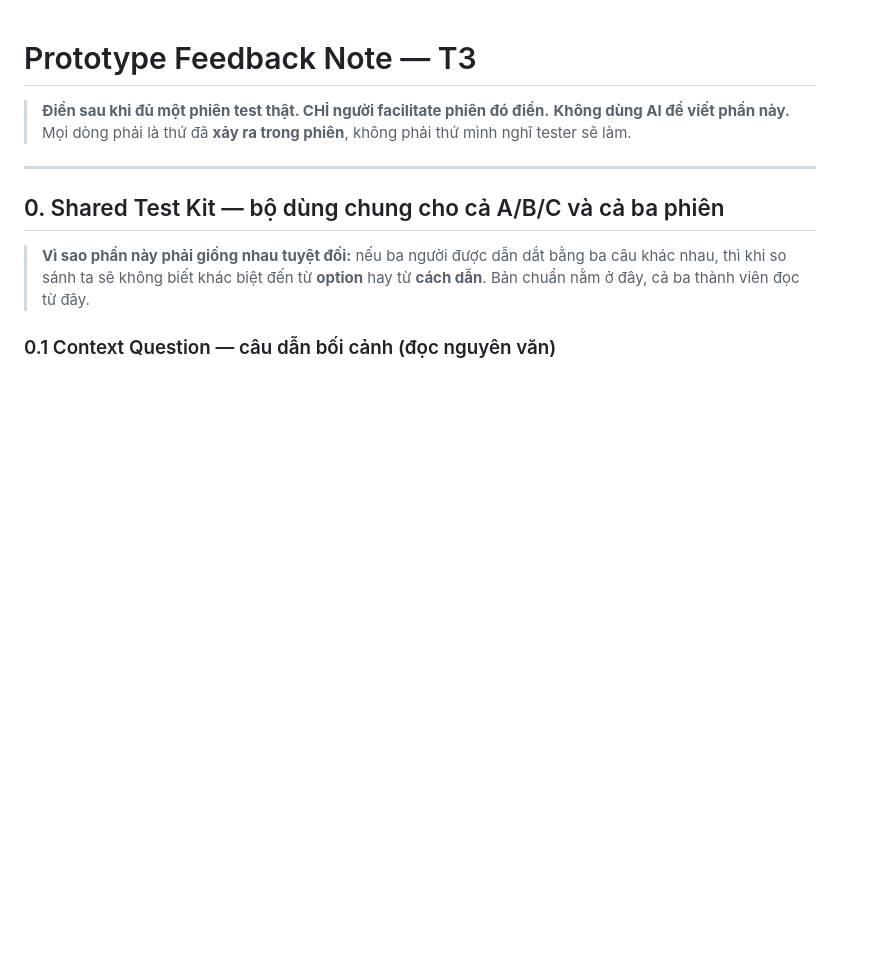
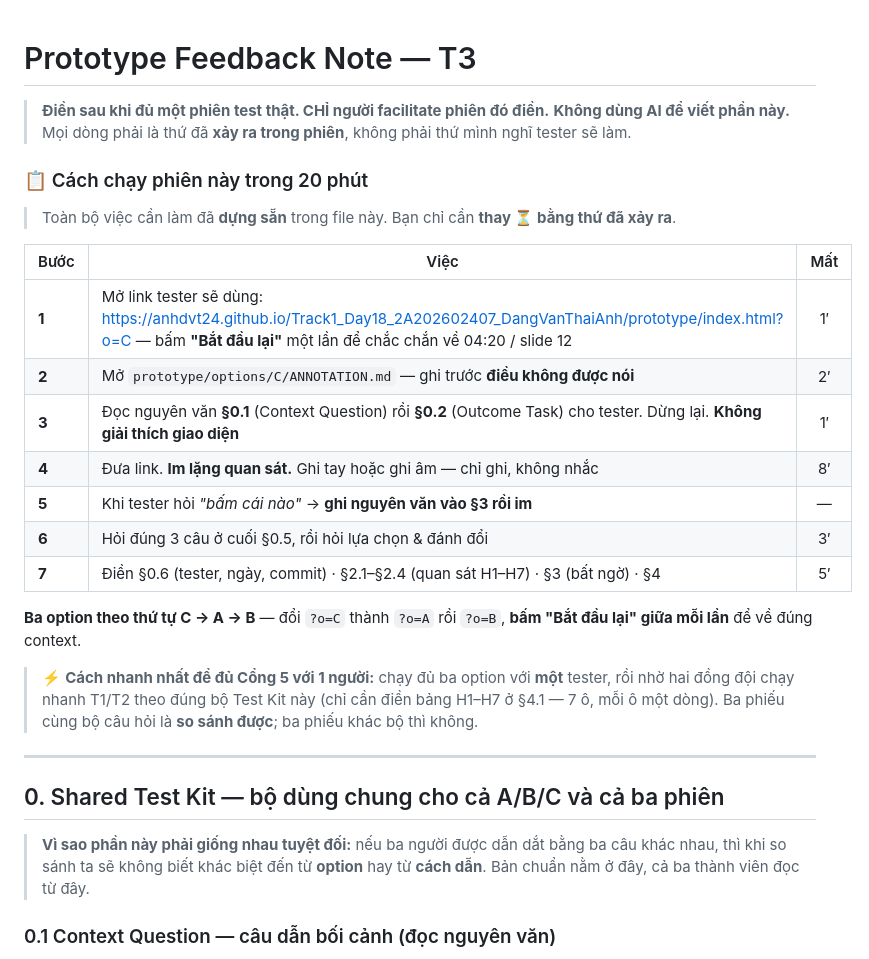
Before and after one commit to anhdvt24/Track1_Day18_2A202602407_DangVanThaiAnh, a Markdown page: prototype-feedback-note.md, the part around the change. GitHub-like rendering; blank space fills up the shorter version.

Commit message:
docs: add 20-minute run sheet for the T3 test session
Co-authored-by: Cursor <cursoragent@cursor.com>

```diff
--- a/prototype-feedback-note.md
+++ b/prototype-feedback-note.md
@@ -2,6 +2,24 @@
 
 > **Điền sau khi đủ một phiên test thật. CHỈ người facilitate phiên đó điền.**
 > **Không dùng AI để viết phần này.** Mọi dòng phải là thứ đã **xảy ra trong phiên**, không phải thứ mình nghĩ tester sẽ làm.
+
+### 📋 Cách chạy phiên này trong 20 phút
+
+> Toàn bộ việc cần làm đã **dựng sẵn** trong file này. Bạn chỉ cần **thay ⏳ bằng thứ đã xảy ra**.
+
+| Bước | Việc | Mất |
+|---|---|:---:|
+| **1** | Mở link tester sẽ dùng: https://anhdvt24.github.io/Track1_Day18_2A202602407_DangVanThaiAnh/prototype/index.html?o=C — bấm **"Bắt đầu lại"** một lần để chắc chắn về 04:20 / slide 12 | 1′ |
+| **2** | Mở `prototype/options/C/ANNOTATION.md` — ghi trước **điều không được nói** | 2′ |
+| **3** | Đọc nguyên văn **§0.1** (Context Question) rồi **§0.2** (Outcome Task) cho tester. Dừng lại. **Không giải thích giao diện** | 1′ |
+| **4** | Đưa link. **Im lặng quan sát.** Ghi tay hoặc ghi âm — chỉ ghi, không nhắc | 8′ |
+| **5** | Khi tester hỏi *"bấm cái nào"* → **ghi nguyên văn vào §3 rồi im** | — |
+| **6** | Hỏi đúng 3 câu ở cuối §0.5, rồi hỏi lựa chọn & đánh đổi | 3′ |
+| **7** | Điền §0.6 (tester, ngày, commit) · §2.1–§2.4 (quan sát H1–H7) · §3 (bất ngờ) · §4 | 5′ |
+
+**Ba option theo thứ tự C → A → B** — đổi `?o=C` thành `?o=A` rồi `?o=B`, **bấm "Bắt đầu lại" giữa mỗi lần** để về đúng context.
+
+> ⚡ **Cách nhanh nhất để đủ Cổng 5 với 1 người:** chạy đủ ba option với **một** tester, rồi nhờ hai đồng đội chạy nhanh T1/T2 theo đúng bộ Test Kit này (chỉ cần điền bảng H1–H7 ở §4.1 — 7 ô, mỗi ô một dòng). Ba phiếu cùng bộ câu hỏi là **so sánh được**; ba phiếu khác bộ thì không.
 
 ---
 
```
